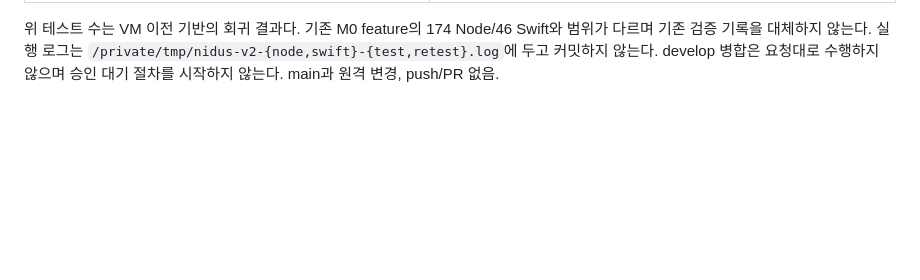
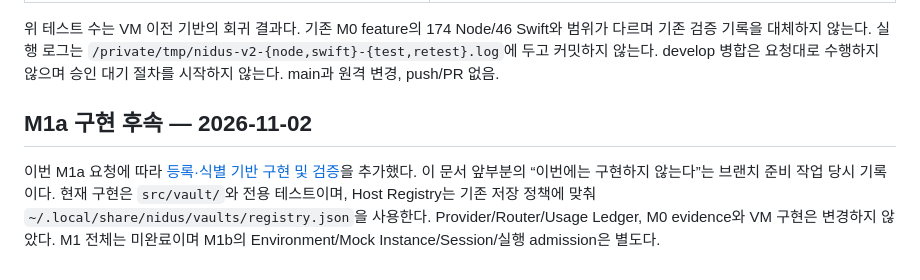
Before and after one commit to zzaehong/Nidus, a Markdown page: docs/Vault_Runtime_v2_Plan.md, the part around the change. GitHub-like rendering; blank space fills up the shorter version.

```diff
--- a/docs/Vault_Runtime_v2_Plan.md
+++ b/docs/Vault_Runtime_v2_Plan.md
@@ -112,3 +112,7 @@ M4 전 결정: guest image/toolchain 배포, session 격리와 cleanup 근거,
 | VM/M0 진단·실제 Provider API·Keychain 통합·앱 packaging·수동 UI | NOT RUN: 문서 전용 작업이며 기존 evidence 재생성/외부 호출을 하지 않음 |
 
 위 테스트 수는 VM 이전 기반의 회귀 결과다. 기존 M0 feature의 174 Node/46 Swift와 범위가 다르며 기존 검증 기록을 대체하지 않는다. 실행 로그는 `/private/tmp/nidus-v2-{node,swift}-{test,retest}.log`에 두고 커밋하지 않는다. develop 병합은 요청대로 수행하지 않으며 승인 대기 절차를 시작하지 않는다. main과 원격 변경, push/PR 없음.
+
+## M1a 구현 후속 — 2026-11-02
+
+이번 M1a 요청에 따라 [등록·식별 기반 구현 및 검증](Vault_M1a_Registration.md)을 추가했다. 이 문서 앞부분의 “이번에는 구현하지 않는다”는 브랜치 준비 작업 당시 기록이다. 현재 구현은 `src/vault/`와 전용 테스트이며, Host Registry는 기존 저장 정책에 맞춰 `~/.local/share/nidus/vaults/registry.json`을 사용한다. Provider/Router/Usage Ledger, M0 evidence와 VM 구현은 변경하지 않았다. M1 전체는 미완료이며 M1b의 Environment/Mock Instance/Session/실행 admission은 별도다.
```
Also changed, not shown: docs/Vault_M1a_Registration.md (added, +96 -0 lines).
